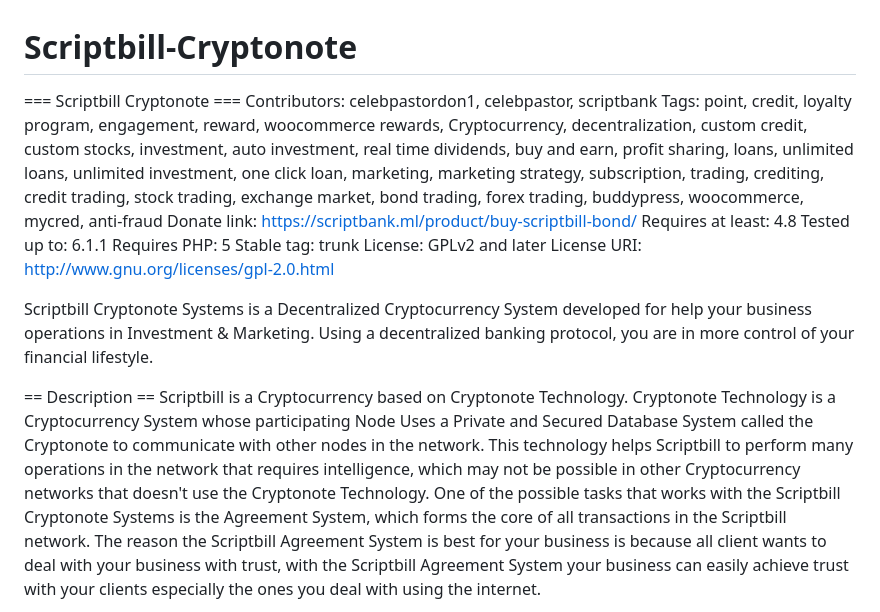
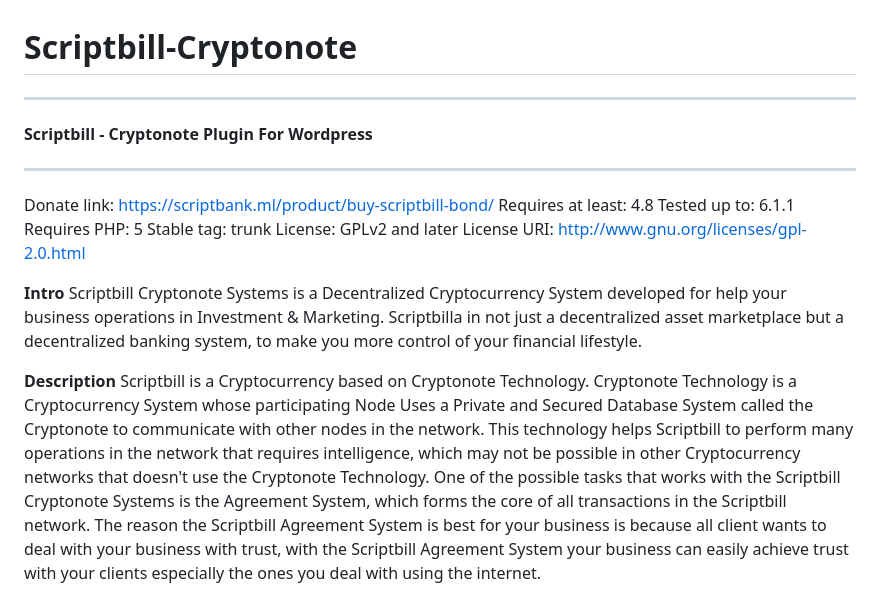
Before and after one commit to celebpastor22/Scriptbill-Cryptonote, a Markdown page: README.md, the part around one of its changes. GitHub-like rendering.

```diff
--- a/README.md
+++ b/README.md
@@ -1,7 +1,8 @@
 # Scriptbill-Cryptonote
-=== Scriptbill Cryptonote ===
-Contributors: celebpastordon1, celebpastor, scriptbank
-Tags: point, credit, loyalty program, engagement, reward, woocommerce rewards, Cryptocurrency, decentralization, custom credit, custom stocks, investment, auto investment, real time dividends, buy and earn, profit sharing, loans, unlimited loans, unlimited investment, one click loan, marketing, marketing strategy, subscription, trading, crediting, credit trading, stock trading, exchange market, bond trading, forex trading, buddypress, woocommerce, mycred, anti-fraud
+----
+**Scriptbill - Cryptonote Plugin For Wordpress**
+
+---
 Donate link: https://scriptbank.ml/product/buy-scriptbill-bond/
 Requires at least: 4.8
 Tested up to: 6.1.1
@@ -10,9 +11,10 @@ Stable tag: trunk
 License: GPLv2 and later
 License URI: http://www.gnu.org/licenses/gpl-2.0.html
 
-Scriptbill Cryptonote Systems is a Decentralized Cryptocurrency System developed for help your business operations in Investment & Marketing. Using a decentralized banking protocol, you are in more control of your financial lifestyle.
+**Intro**
+Scriptbill Cryptonote Systems is a Decentralized Cryptocurrency System developed for help your business operations in Investment & Marketing. Scriptbilla in not just a decentralized asset marketplace but a decentralized banking system, to make you more control of your financial lifestyle.
 
-== Description ==
+**Description**
 Scriptbill is a Cryptocurrency based on Cryptonote Technology. Cryptonote Technology is a Cryptocurrency System whose participating Node Uses a Private and Secured Database System called the Cryptonote to communicate with other nodes in the network. This technology helps Scriptbill to perform many operations in the network that requires intelligence, which may not be possible in other Cryptocurrency networks that doesn\'t use the Cryptonote Technology. One of the possible tasks that works with the Scriptbill Cryptonote Systems is the Agreement System, which forms the core of all transactions in the Scriptbill network. The reason the Scriptbill Agreement System is best for your business is because all client wants to deal with your business with trust, with the Scriptbill Agreement System your business can easily achieve trust with your clients especially the ones you deal with using the internet.
 
 The Scriptbill Cryptocurrency network is based on Agreements. Agreements are financial statements made to ensure the positive outcome of a transaction. Agreements are useful transactional tool because we\'ve discovered that all financial transactions are based on agreements. For instance, when you buy a Mercedes car from a dealer, you expect that the car delivered will be exactly what you saw in the advertisement; that expectation of yours is what made you commit your financial resourses into the transaction. If the expectation is not met, we say the agreement is breached. Our current financial systems do not have a sure system of handling agreements, especially without a third party. Involving a thrid party sometimes can be expensive and may raise the cost of the transaction; also, a third party can be manipulated to act alternatively to the agreement. This has made it natural for any financial stakeholder to consider risk before making any transaction, leading to the disaster we see today in our economy - Poverty.
```
Also changed, not shown: other parts of README.md (+32 -12 lines).
